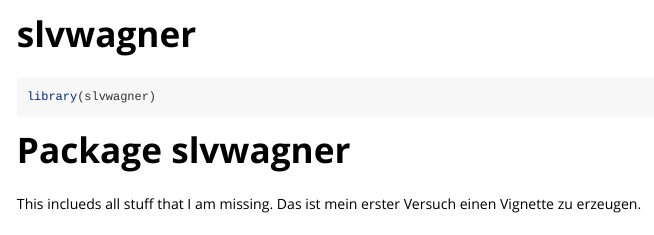
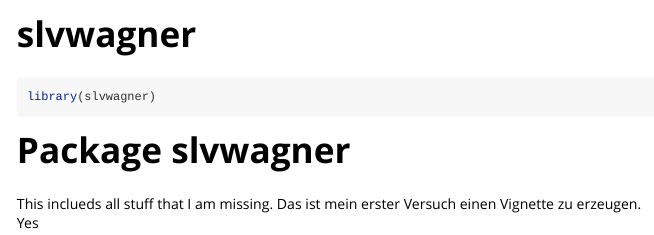
Before and after one commit to wagnius-GmbH/slvwagner, an R Markdown document (vignettes/slvwagner.Rmd): the page in a window 1100 px wide, from its top. The pictures show the output file vignettes/slvwagner.html that the author committed with the source, opened offline.

Commit message:
Test with vignettes

```diff
--- a/vignettes/slvwagner.Rmd
+++ b/vignettes/slvwagner.Rmd
@@ -22,3 +22,4 @@ library(slvwagner)
 # Package slvwagner
 This inclueds all stuff that I am missing.
 Das ist mein erster Versuch einen Vignette zu erzeugen.
+Yes
```
Also changed, not shown: vignettes/slvwagner.html.
